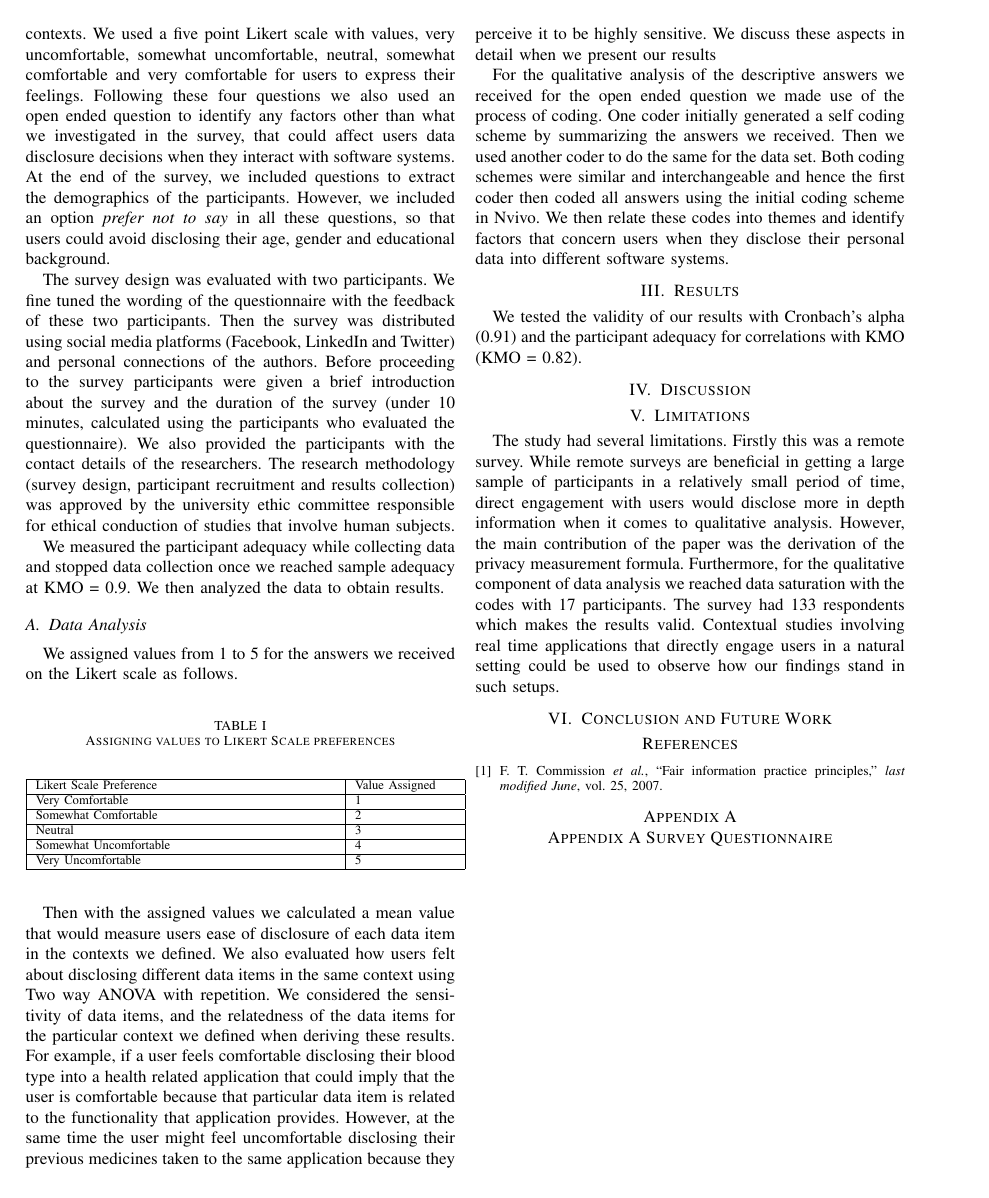
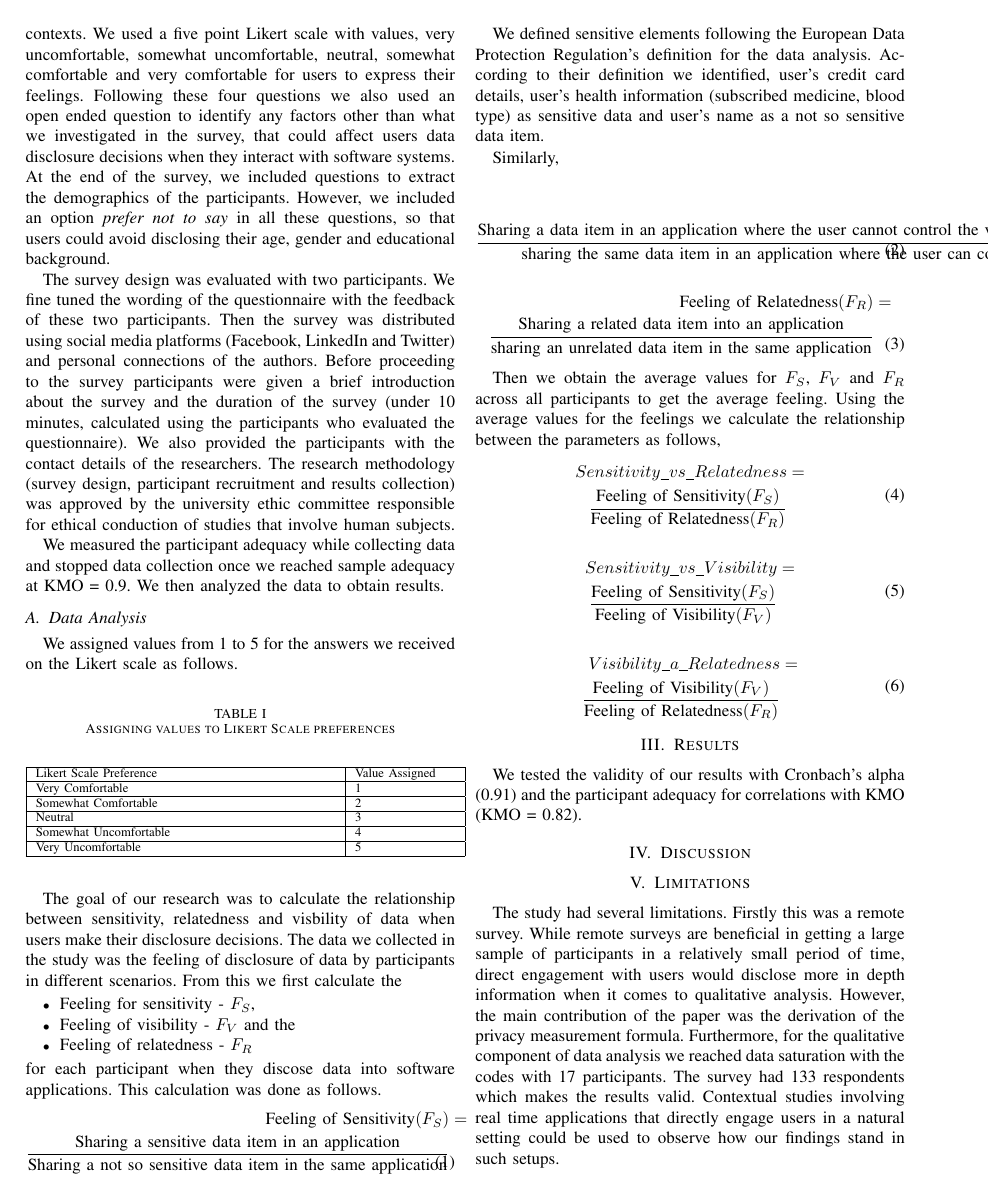
Before and after one commit to tikaa/UserStudy, a LaTeX paper (Writing/UsersAndData.tex): page 2 of 2 before the commit and page 2 of 3 after it. Compiled offline with pdfLaTeX.

Commit message:
changes adding equations

```diff
--- a/Writing/UsersAndData.tex
+++ b/Writing/UsersAndData.tex
@@ -83,6 +83,7 @@
 \usepackage{multirow}
 \usepackage{multicol}
 \usepackage{pdflscape}
+\usepackage{amsmath}
 \usepackage{float}
 \usepackage{afterpage}
 \graphicspath{ {images/} }
@@ -504,9 +505,59 @@ Very Uncomfortable & 5 \\
 \end{table}
 \end{center}
 
-Then with the assigned values we calculated a mean value that would measure users ease of disclosure of each data item in the contexts we defined. We also evaluated how users felt about disclosing different data items in the same context using Two way ANOVA with repetition. We considered the sensitivity of data items, and the relatedness of the data items for the particular context we defined when deriving these results. For example, if a user feels comfortable disclosing their blood type into a health related application that could imply that the user is comfortable because that particular data item is related to the functionality that application provides. However, at the same time the user might feel uncomfortable disclosing their previous medicines taken to the same application because they perceive it to be highly sensitive. We discuss these aspects in detail when we present our results
+The goal of our research was to calculate the relationship between sensitivity, relatedness and visbility of data when users make their disclosure decisions. The data we collected in the study was the feeling of disclosure of data by participants in different scenarios. From this we first calculate the
+\begin{itemize}
+\item Feeling for sensitivity -  $F_S$,
+\item Feeling of visibility - $F_V$ and the
+\item Feeling of relatedness -  $F_R$
+\end{itemize}
+for each participant when they discose data into software applications. This calculation was done as follows.
+ \begin{equation} \label{eq1}
+\begin{split}
+\text{Feeling of Sensitivity}(F_{S}) & = \\ \frac{\text{\text{Sharing a sensitive data item in an application}}}{\text{Sharing a not so sensitive data item in the same application}}
+\end{split}
+\end{equation}
 
-For the qualitative analysis of the descriptive answers we received for the open ended question we made use of the process of coding. One coder initially generated a self coding scheme by summarizing the answers we received. Then we used another coder to do the same for the data set. Both coding schemes were similar and interchangeable and hence the first coder then coded all answers using the initial coding scheme in Nvivo. We then relate these codes into themes and identify factors that concern users when they disclose their personal data into different software systems.
+We defined sensitive elements following the European Data Protection Regulation's definition for the data analysis. According to their definition we identified, user's credit card details, user's health information (subscribed medicine, blood type) as sensitive data and user's name as a not so sensitive data item.
+
+Similarly,
+
+ \begin{equation} \label{eq2}
+\begin{split}
+\text{Feeling of Visibility}(F_{V})  & = \\ \frac{\text{Sharing a data item in an application where the user cannot control the visibility of the data item}}{\text{sharing the same data item in an application where the user can control the visibility}}
+\end{split}
+\end{equation}
+
+
+
+\begin{equation} \label{eq3}
+\begin{split}
+\text{Feeling of Relatedness}(F_{R}) & = \\ \frac{\text{Sharing a related data item into an application}}{\text{sharing an unrelated data item in the same application}}
+\end{split}
+\end{equation}
+
+
+Then we obtain the average values for $F_S$, $F_V$ and $F_R$ across all participants to get the average feeling. Using the average values for the feelings we calculate the relationship between the parameters as follows,
+ \begin{equation} \label{eq1}
+\begin{split}
+Sensitivity\_vs\_Relatedness & = \\ \frac{\text{Feeling of Sensitivity}(F_{S})}{\text{Feeling of Relatedness}(F_{R})}
+\end{split}
+\end{equation}
+
+ \begin{equation} \label{eq1}
+\begin{split}
+Sensitivity\_vs\_Visibility & = \\ \frac{\text{Feeling of Sensitivity}(F_{S})}{\text{Feeling of Visibility}(F_{V}) }
+\end{split}
+\end{equation}
+
+ \begin{equation} \label{eq1}
+\begin{split}
+Visibility\_a\_Relatedness & = \\ \frac{\text{Feeling of Visibility}(F_{V}) }{\text{Feeling of Relatedness}(F_{R})}
+\end{split}
+\end{equation}
+
+
+
 
 \section {Results}
 
```
Also changed, not shown: Writing/UsersAndData.pdf, 1 other file.
